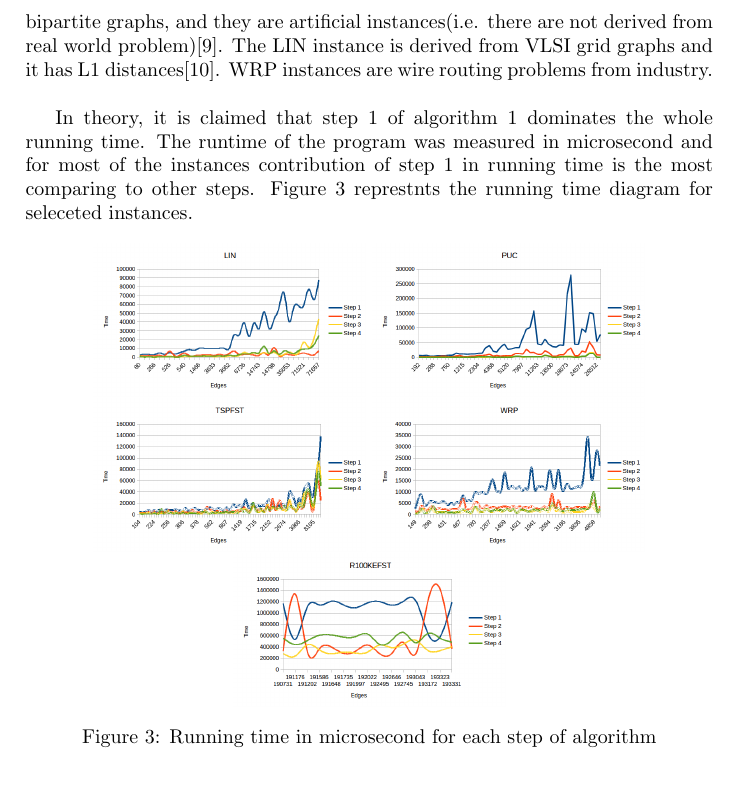
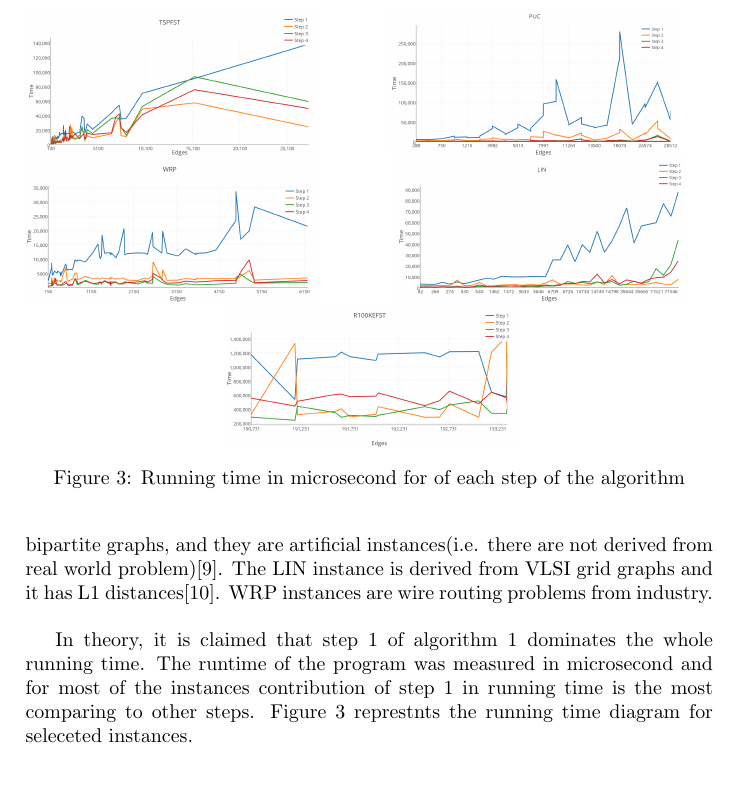
Before and after one commit to emadbc/LabReport, a LaTeX document (report.tex): part of page 5 of 6, cut so that both start at the same text. Compiled offline with pdfLaTeX; the source files are stored in an older character set and shown here as Unicode.

Commit message:
Running time diagrams added

```diff
--- a/report.tex
+++ b/report.tex
@@ -279,15 +283,38 @@ R100KEFST, is the instance with fractional weight, Euclidean distance and it is
 
 In theory, it is claimed that step 1 of algorithm 1 dominates the whole running time. The runtime of the program was  measured  in microsecond and for most of the instances contribution of step 1 in running time is the most comparing to other steps. Figure 3 represtnts the running time diagram for seleceted instances.
 
-\begin{figure}[h]
-\centering
-\includegraphics[scale=0.3]{LIN.png}
-\includegraphics[scale=0.3]{PUC.png}
-\includegraphics[scale=0.3]{TSPFST.png}
-\includegraphics[scale=0.3]{WRP.png}
-\includegraphics[scale=0.3]{R100KEFST.png}
+\begin{figure}
 
-\caption{Running time in microsecond for each step of algorithm }
+\begin{subfigure}[b]{0.1\textwidth}
+        \centering
+ 		\includegraphics[scale=0.4]{TSPFST.png}
+     \end{subfigure}
+\hfill
+ \begin{subfigure}[b]{0.5\textwidth}
+        \centering
+ 		\includegraphics[scale=0.4]{PUC.png}
+     \end{subfigure}
+    \hfill
+
+ \begin{subfigure}[b]{0.1\textwidth}
+ \centering
+     \includegraphics[scale=0.4]{WRP.png}
+\end{subfigure}
+\hfill
+\begin{subfigure}[b]{0.5\textwidth}
+ \centering
+     \includegraphics[scale=0.4]{LIN.png}
+
+\end{subfigure}
+
+\hfill
+\begin{subfigure}[b]{1\textwidth}
+ \centering
+     \includegraphics[scale=0.4]{R100KEFST.png}
+
+\end{subfigure}
+
+\caption{Running time in microsecond for of each step of the algorithm }
 \end{figure}
 
 
```
Also changed, not shown: LIN.png, PUC.png, R100KEFST.png, TSPFST.png, WRP.png, report.pdf, report.tex (4 more changed lines), 3 other files.
